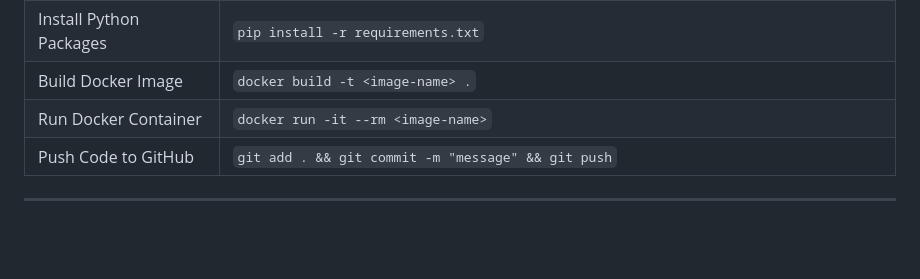
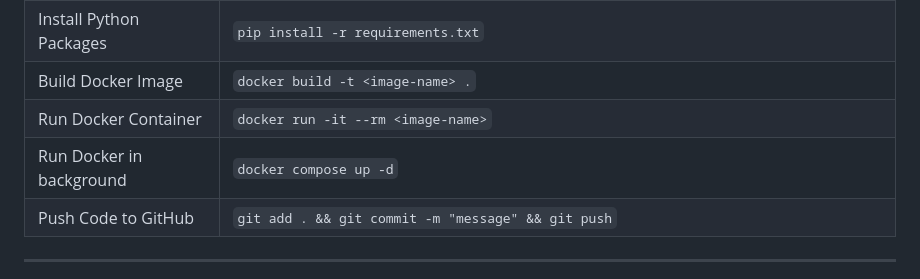
Before and after one commit to JaMugen/module_8_project, a Markdown page: README.md, the part around the change. GitHub-like rendering; blank space fills up the shorter version.

Commit message:
Added running docker in the background to cheat sheat

```diff
--- a/README.md
+++ b/README.md
@@ -242,6 +242,7 @@ Then submit the GitHub repository link as instructed.
 | Install Python Packages        | `pip install -r requirements.txt`               |
 | Build Docker Image              | `docker build -t <image-name> .`                |
 | Run Docker Container            | `docker run -it --rm <image-name>`               |
+| Run Docker in background        | `docker compose up -d`                          |
 | Push Code to GitHub             | `git add . && git commit -m "message" && git push` |
 
 ---
```
